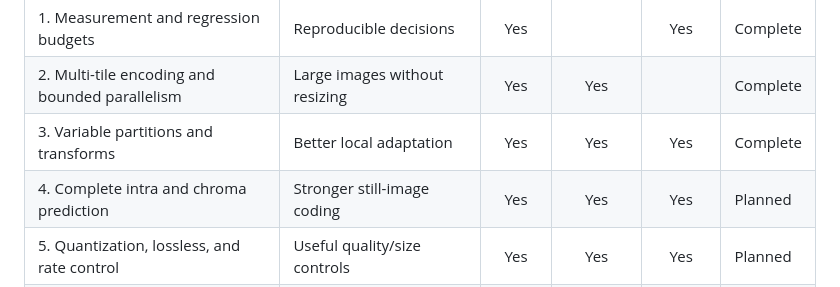
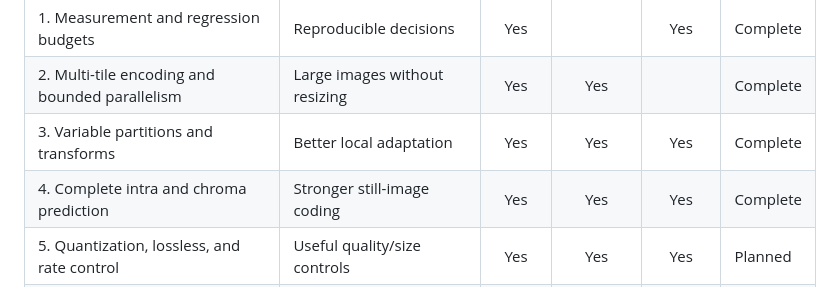
Before and after one commit to MathiasSchindler/avif-decoder, a Markdown page: docs/encoder/plan.md, the part around the change. Drawn GitHub-style.

```diff
--- a/docs/encoder/plan.md
+++ b/docs/encoder/plan.md
@@ -11,7 +11,7 @@ ten ordered goals spanning **speed**, **features**, and **encoding quality**.
 | 1. Measurement and regression budgets | Reproducible decisions | Yes |  | Yes | Complete |
 | 2. Multi-tile encoding and bounded parallelism | Large images without resizing | Yes | Yes |  | Complete |
 | 3. Variable partitions and transforms | Better local adaptation | Yes | Yes | Yes | Complete |
-| 4. Complete intra and chroma prediction | Stronger still-image coding | Yes | Yes | Yes | Planned |
+| 4. Complete intra and chroma prediction | Stronger still-image coding | Yes | Yes | Yes | Complete |
 | 5. Quantization, lossless, and rate control | Useful quality/size controls | Yes | Yes | Yes | Planned |
 | 6. In-loop filters and restoration | Better reconstruction per byte | Yes | Yes | Yes | Planned |
 | 7. Bit-depth and chroma-format parity | Monochrome, 4:2:2, 4:4:4, HDR |  | Yes | Yes | Planned |
```
Also changed, not shown: docs/encoder/benchmark.md (+15 -12 lines).
